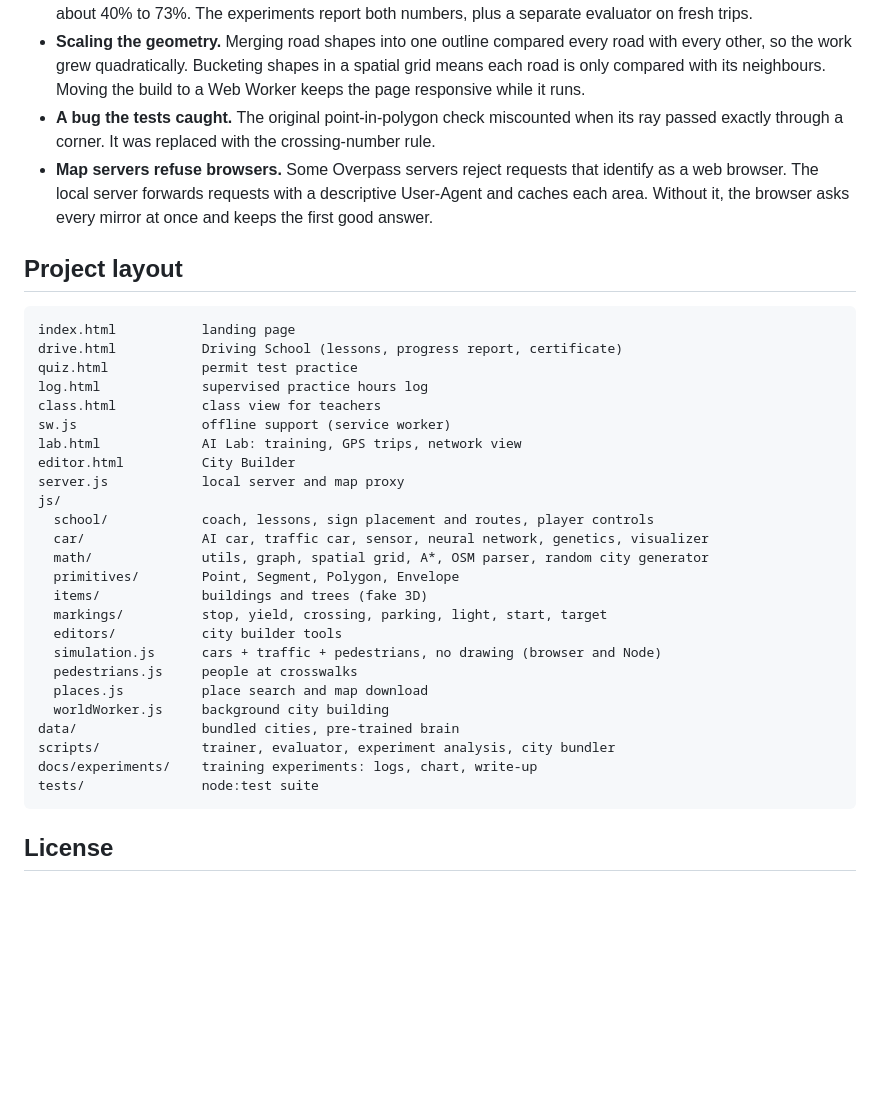
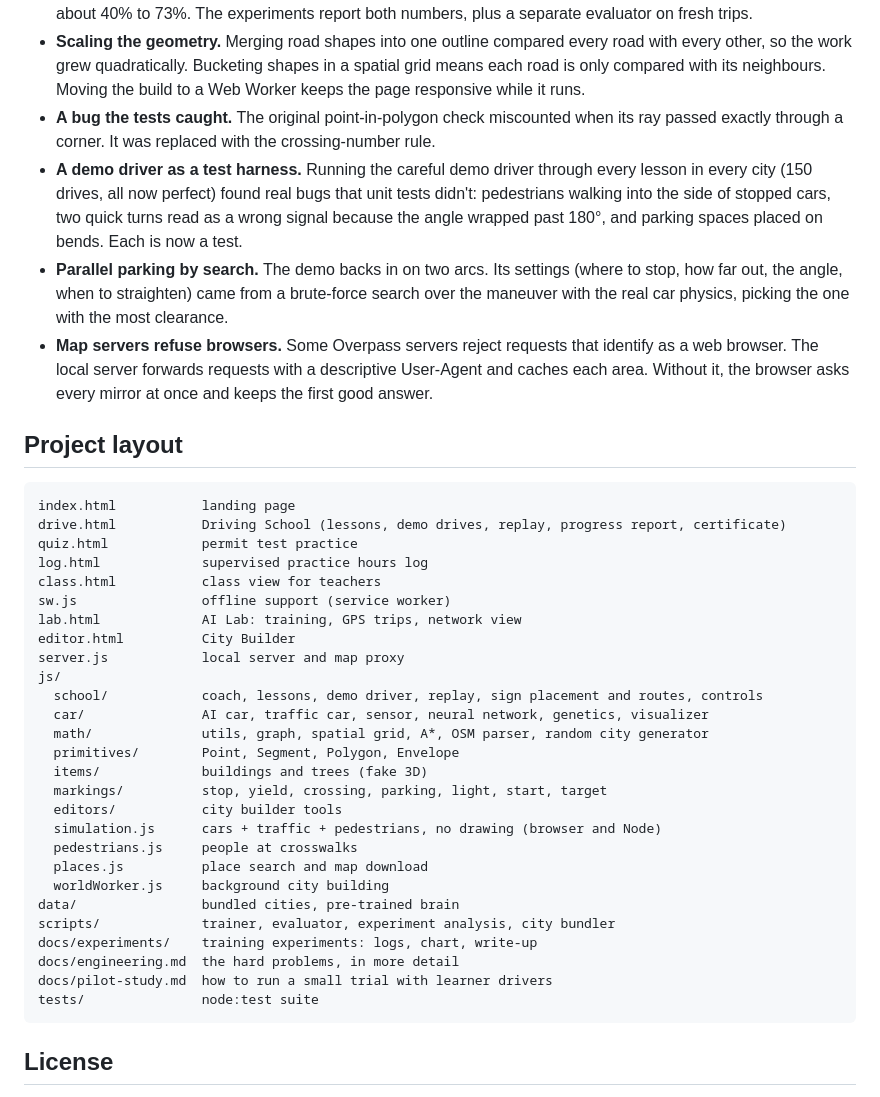
Before and after one commit to coltonmartinn/self-driving-car, a Markdown page: README.md, the part around one of its changes. Rendered like a GitHub page; blank space fills up the shorter version.

````diff
--- a/README.md
+++ b/README.md
@@ -138,13 +154,15 @@ flowchart LR
 - **Honest evaluation.** Picking the best checkpoint on the evaluation trips inflated the shipped brain's score from about 40% to 73%. The experiments report both numbers, plus a separate evaluator on fresh trips.
 - **Scaling the geometry.** Merging road shapes into one outline compared every road with every other, so the work grew quadratically. Bucketing shapes in a spatial grid means each road is only compared with its neighbours. Moving the build to a Web Worker keeps the page responsive while it runs.
 - **A bug the tests caught.** The original point-in-polygon check miscounted when its ray passed exactly through a corner. It was replaced with the crossing-number rule.
+- **A demo driver as a test harness.** Running the careful demo driver through every lesson in every city (150 drives, all now perfect) found real bugs that unit tests didn't: pedestrians walking into the side of stopped cars, two quick turns read as a wrong signal because the angle wrapped past 180°, and parking spaces placed on bends. Each is now a test.
+- **Parallel parking by search.** The demo backs in on two arcs. Its settings (where to stop, how far out, the angle, when to straighten) came from a brute-force search over the maneuver with the real car physics, picking the one with the most clearance.
 - **Map servers refuse browsers.** Some Overpass servers reject requests that identify as a web browser. The local server forwards requests with a descriptive User-Agent and caches each area. Without it, the browser asks every mirror at once and keeps the first good answer.
 
 ## Project layout
 
 ```
 index.html           landing page
-drive.html           Driving School (lessons, progress report, certificate)
+drive.html           Driving School (lessons, demo drives, replay, progress report, certificate)
 quiz.html            permit test practice
 log.html             supervised practice hours log
 class.html           class view for teachers
@@ -153,7 +171,7 @@ lab.html             AI Lab: training, GPS trips, network view
 editor.html          City Builder
 server.js            local server and map proxy
 js/
-  school/            coach, lessons, sign placement and routes, player controls
+  school/            coach, lessons, demo driver, replay, sign placement and routes, controls
   car/               AI car, traffic car, sensor, neural network, genetics, visualizer
   math/              utils, graph, spatial grid, A*, OSM parser, random city generator
   primitives/        Point, Segment, Polygon, Envelope
@@ -167,6 +185,8 @@ js/
 data/                bundled cities, pre-trained brain
 scripts/             trainer, evaluator, experiment analysis, city bundler
 docs/experiments/    training experiments: logs, chart, write-up
+docs/engineering.md  the hard problems, in more detail
+docs/pilot-study.md  how to run a small trial with learner drivers
 tests/               node:test suite
 ```
 
````
Also changed, not shown: other parts of README.md (+24 -8 lines), docs/engineering.md (added, +148 -0 lines).
